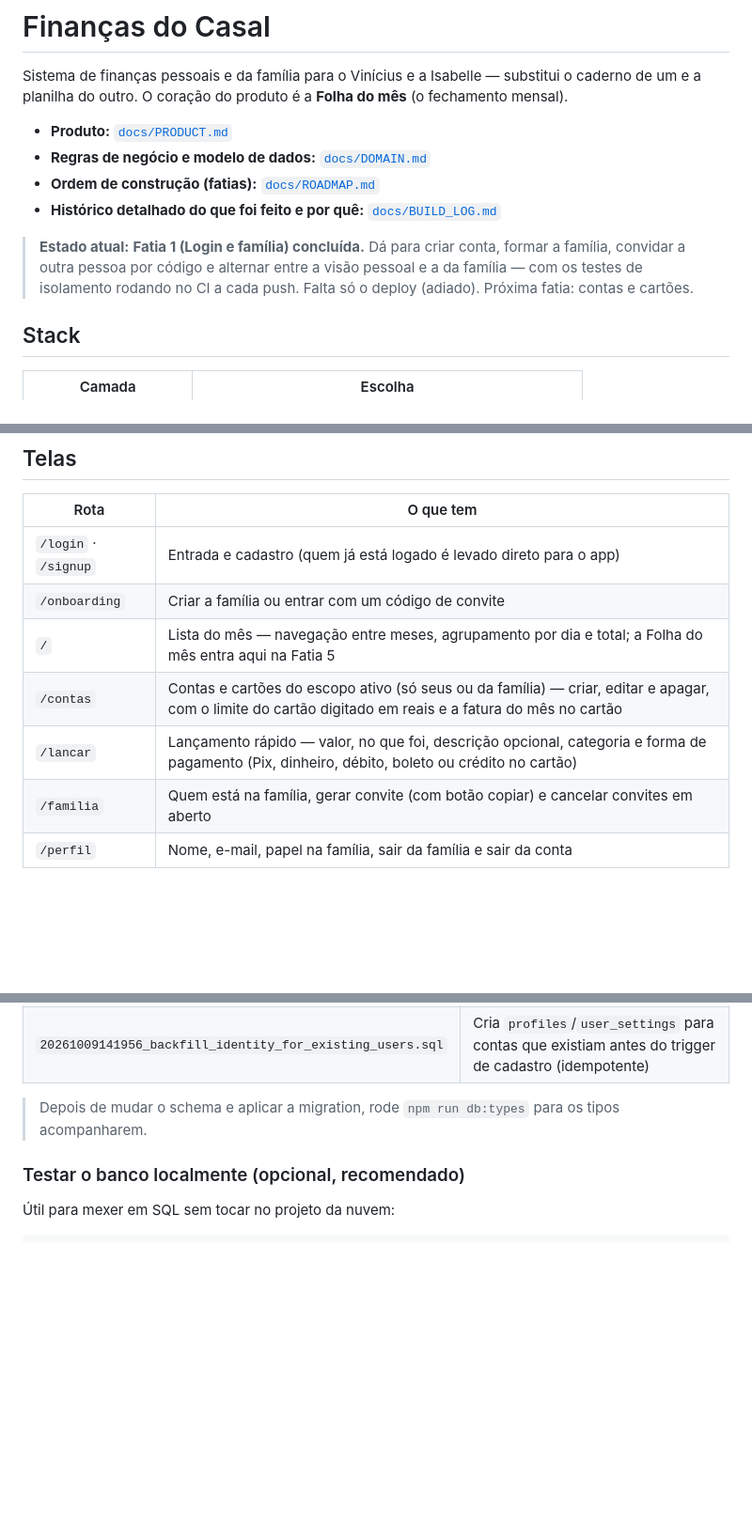
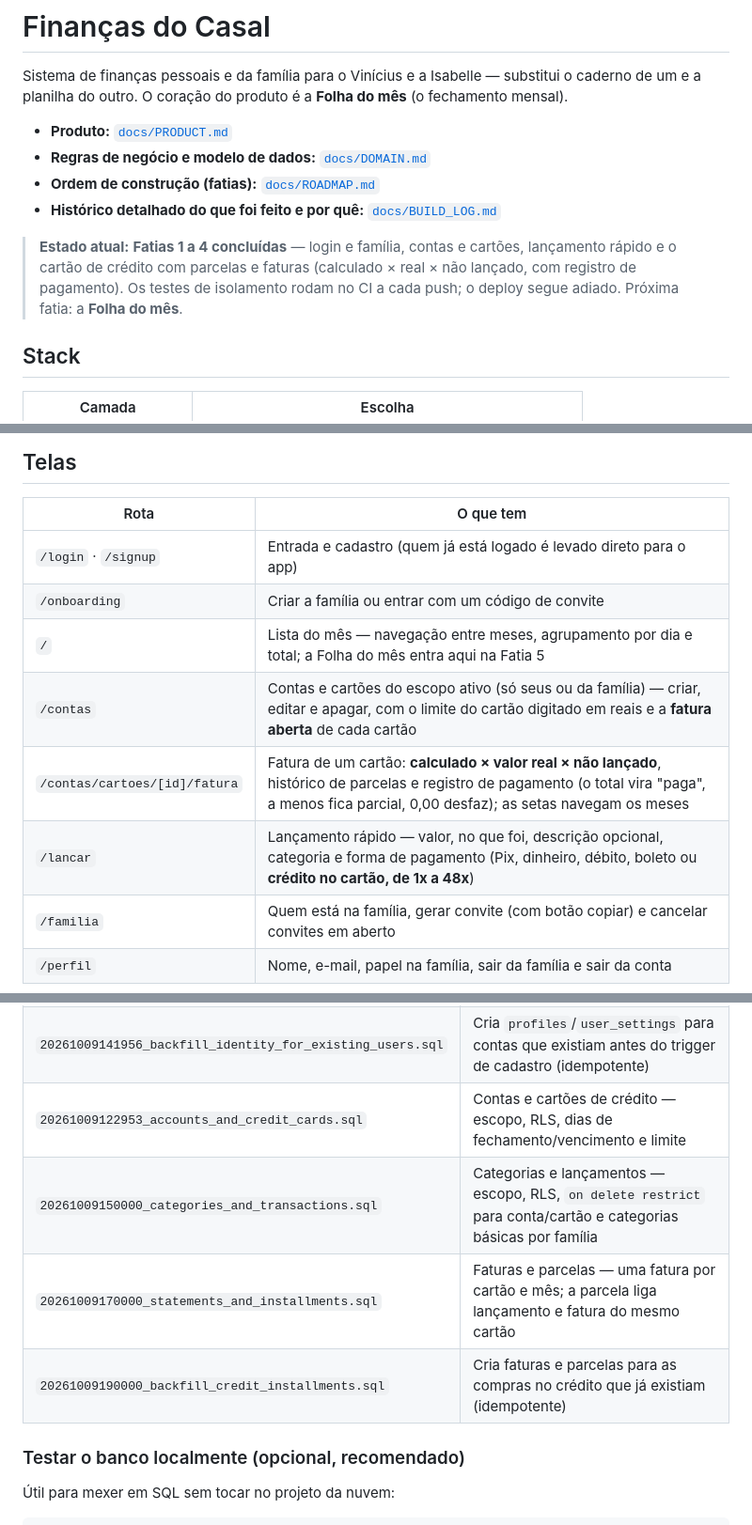
Before and after one commit to viniciusciunek/finapp, a Markdown page: README.md, 3 parts joined by grey strips. Shown at 94% size. Rendered like a GitHub page; blank space fills up the shorter version.

```diff
--- a/README.md
+++ b/README.md
@@ -7,7 +7,7 @@ Sistema de finanças pessoais e da família para o Vinícius e a Isabelle — su
 - **Ordem de construção (fatias):** [`docs/ROADMAP.md`](docs/ROADMAP.md)
 - **Histórico detalhado do que foi feito e por quê:** [`docs/BUILD_LOG.md`](docs/BUILD_LOG.md)
 
-> **Estado atual:** **Fatia 1 (Login e família) concluída.** Dá para criar conta, formar a família, convidar a outra pessoa por código e alternar entre a visão pessoal e a da família — com os testes de isolamento rodando no CI a cada push. Falta só o deploy (adiado). Próxima fatia: contas e cartões.
+> **Estado atual:** **Fatias 1 a 4 concluídas** — login e família, contas e cartões, lançamento rápido e o cartão de crédito com parcelas e faturas (calculado × real × não lançado, com registro de pagamento). Os testes de isolamento rodam no CI a cada push; o deploy segue adiado. Próxima fatia: a **Folha do mês**.
 
 ## Stack
 
@@ -68,8 +68,9 @@ O `dev:local` troca apenas as variáveis de ambiente do processo — o `.env.loc
 | `/login` · `/signup` | Entrada e cadastro (quem já está logado é levado direto para o app) |
 | `/onboarding` | Criar a família ou entrar com um código de convite |
 | `/` | Lista do mês — navegação entre meses, agrupamento por dia e total; a Folha do mês entra aqui na Fatia 5 |
-| `/contas` | Contas e cartões do escopo ativo (só seus ou da família) — criar, editar e apagar, com o limite do cartão digitado em reais e a fatura do mês no cartão |
-| `/lancar` | Lançamento rápido — valor, no que foi, descrição opcional, categoria e forma de pagamento (Pix, dinheiro, débito, boleto ou crédito no cartão) |
+| `/contas` | Contas e cartões do escopo ativo (só seus ou da família) — criar, editar e apagar, com o limite do cartão digitado em reais e a **fatura aberta** de cada cartão |
+| `/contas/cartoes/[id]/fatura` | Fatura de um cartão: **calculado × valor real × não lançado**, histórico de parcelas e registro de pagamento (o total vira "paga", a menos fica parcial, 0,00 desfaz); as setas navegam os meses |
+| `/lancar` | Lançamento rápido — valor, no que foi, descrição opcional, categoria e forma de pagamento (Pix, dinheiro, débito, boleto ou **crédito no cartão, de 1x a 48x**) |
 | `/familia` | Quem está na família, gerar convite (com botão copiar) e cancelar convites em aberto |
 | `/perfil` | Nome, e-mail, papel na família, sair da família e sair da conta |
 
@@ -118,8 +119,10 @@ npx supabase migration new nome_da_migration
 |---|---|
 | `20261008180810_identity_and_households.sql` | `profiles`, `user_settings`, `households`, `household_members`, `household_invites`, as funções de associação (`create_household`, `accept_household_invite`, `leave_household`) e as **10 policies de RLS** |
 | `20261009141956_backfill_identity_for_existing_users.sql` | Cria `profiles`/`user_settings` para contas que existiam antes do trigger de cadastro (idempotente) |
-
-> Depois de mudar o schema e aplicar a migration, rode `npm run db:types` para os tipos acompanharem.
+| `20261009122953_accounts_and_credit_cards.sql` | Contas e cartões de crédito — escopo, RLS, dias de fechamento/vencimento e limite |
+| `20261009150000_categories_and_transactions.sql` | Categorias e lançamentos — escopo, RLS, `on delete restrict` para conta/cartão e categorias básicas por família |
+| `20261009170000_statements_and_installments.sql` | Faturas e parcelas — uma fatura por cartão e mês; a parcela liga lançamento e fatura do mesmo cartão |
+| `20261009190000_backfill_credit_installments.sql` | Cria faturas e parcelas para as compras no crédito que já existiam (idempotente) |
 
 ### Testar o banco localmente (opcional, recomendado)
 
```
Also changed, not shown: docs/BUILD_LOG.md (+52 -0 lines), docs/DOMAIN.md (+1 -0 lines).
